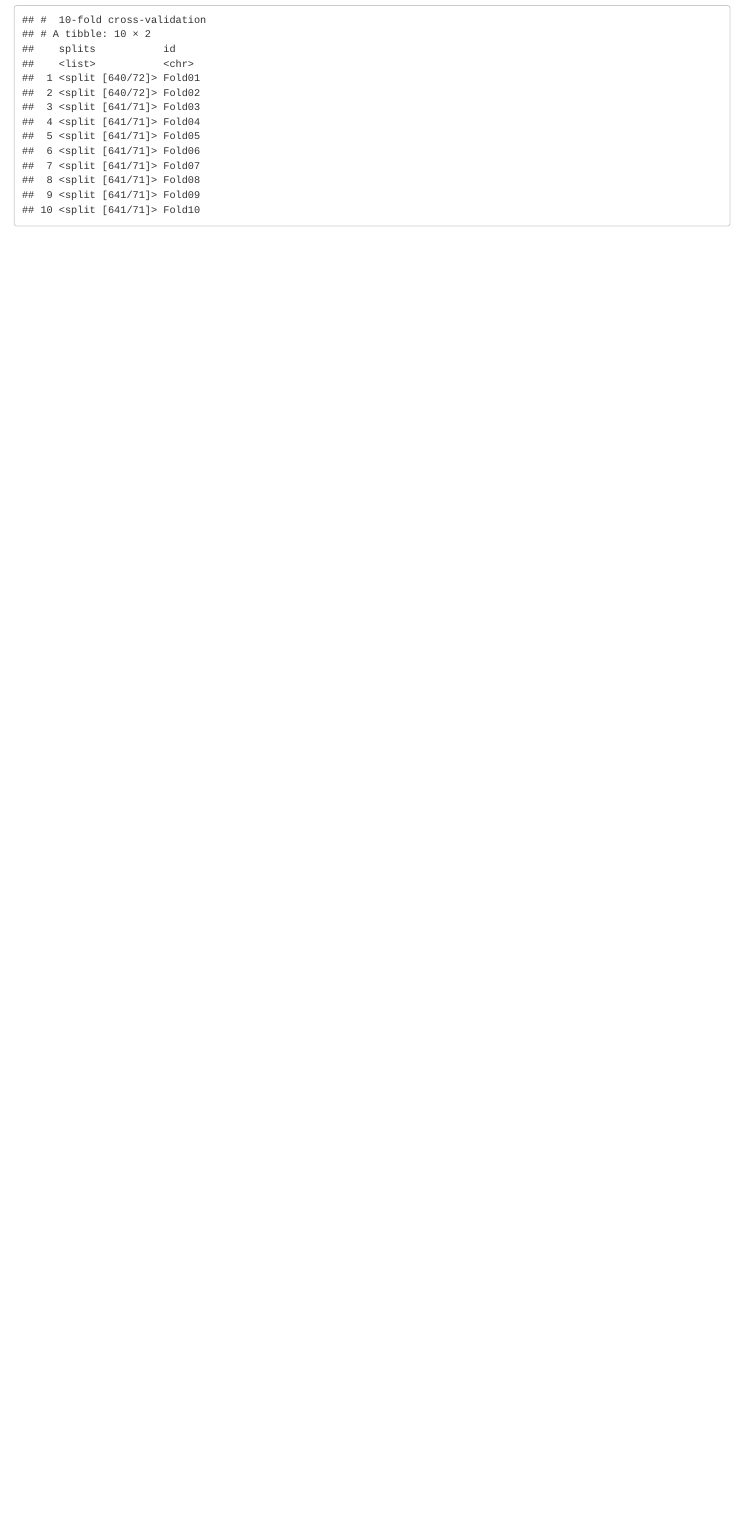
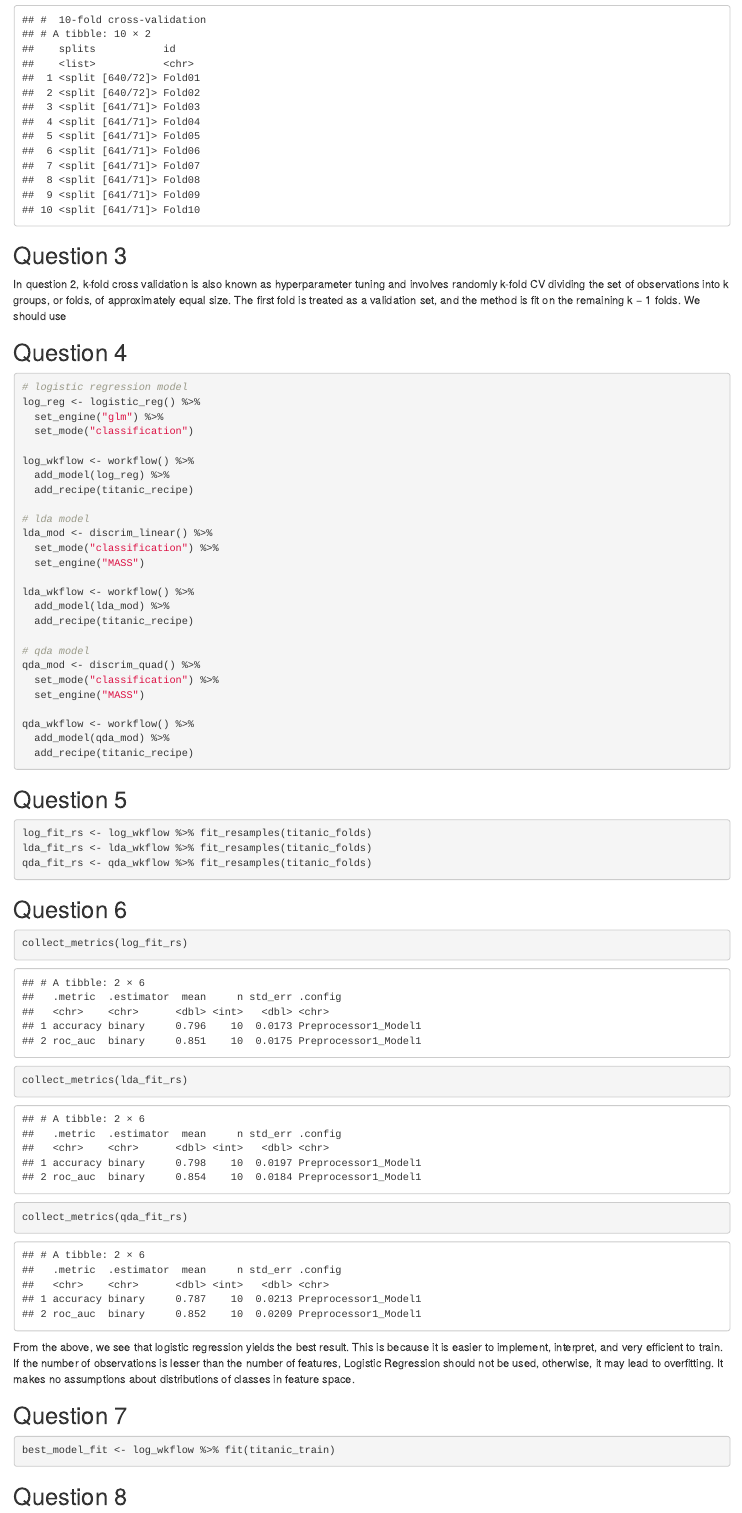
Before and after one commit to lolitsmirabelle/hw4_131, an R Markdown document (hw4_131.Rmd): the page in a window 1100 px wide, from 2340 px down. The pictures show the output file hw4_131.html that the author committed with the source, opened offline.

Commit message:
badadada

````diff
--- a/hw4_131.Rmd
+++ b/hw4_131.Rmd
@@ -71,3 +72,67 @@ titanic_folds <- vfold_cv(titanic_train, v = 10)
 titanic_folds
 
 ```
+
+
+## Question 3
+In question 2, k-fold cross validation is also known as hyperparameter tuning and involves randomly k-fold CV dividing the set of observations into k groups, or folds, of approximately equal size. The first fold is treated as a validation set, and the method is fit on the remaining k − 1 folds. We should use
+
+## Question 4
+```{r}
+# logistic regression model
+log_reg <- logistic_reg() %>%
+  set_engine("glm") %>%
+  set_mode("classification")
+
+log_wkflow <- workflow() %>%
+  add_model(log_reg) %>%
+  add_recipe(titanic_recipe)
+
+# lda model
+lda_mod <- discrim_linear() %>%
+  set_mode("classification") %>%
+  set_engine("MASS")
+
+lda_wkflow <- workflow() %>%
+  add_model(lda_mod) %>%
+  add_recipe(titanic_recipe)
+
+# qda model
+qda_mod <- discrim_quad() %>%
+  set_mode("classification") %>%
+  set_engine("MASS")
+
+qda_wkflow <- workflow() %>%
+  add_model(qda_mod) %>%
+  add_recipe(titanic_recipe)
+```
+
+
+## Question 5
+```{r, eval = FALSE}
+log_fit_rs <- log_wkflow %>% fit_resamples(titanic_folds)
+lda_fit_rs <- lda_wkflow %>% fit_resamples(titanic_folds)
+qda_fit_rs <- qda_wkflow %>% fit_resamples(titanic_folds)
+```
+
+```{r,include=FALSE}
+load("model_fits.rda")
+```
+
+
+## Question 6
+```{r}
+collect_metrics(log_fit_rs)
+collect_metrics(lda_fit_rs)
+collect_metrics(qda_fit_rs)
+```
+From the above, we see that logistic regression yields the best result. This is because it is easier to implement, interpret, and very efficient to train. If the number of observations is lesser than the number of features, Logistic Regression should not be used, otherwise, it may lead to overfitting. It makes no assumptions about distributions of classes in feature space.
+
+## Question 7
+```{r}
+best_model_fit <- log_wkflow %>% fit(titanic_train)
+```
+
+
+## Question 8
+```{r}
````
Also changed, not shown: hw4_131.html, model_fits.rda (added), hw4_131.Rmd (8 more changed lines).
